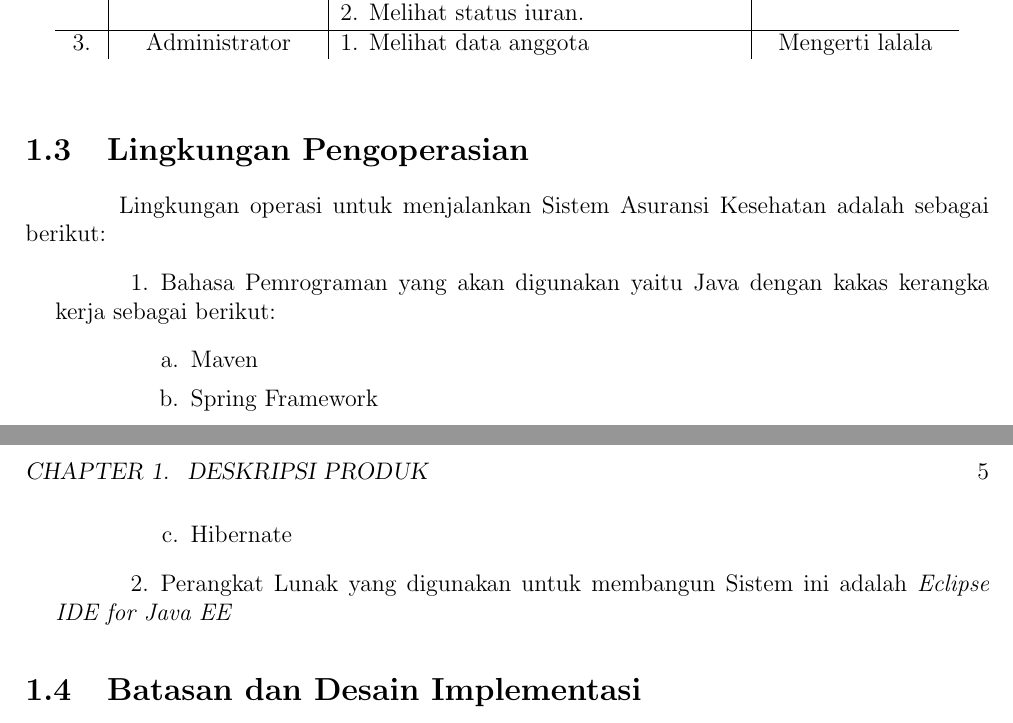
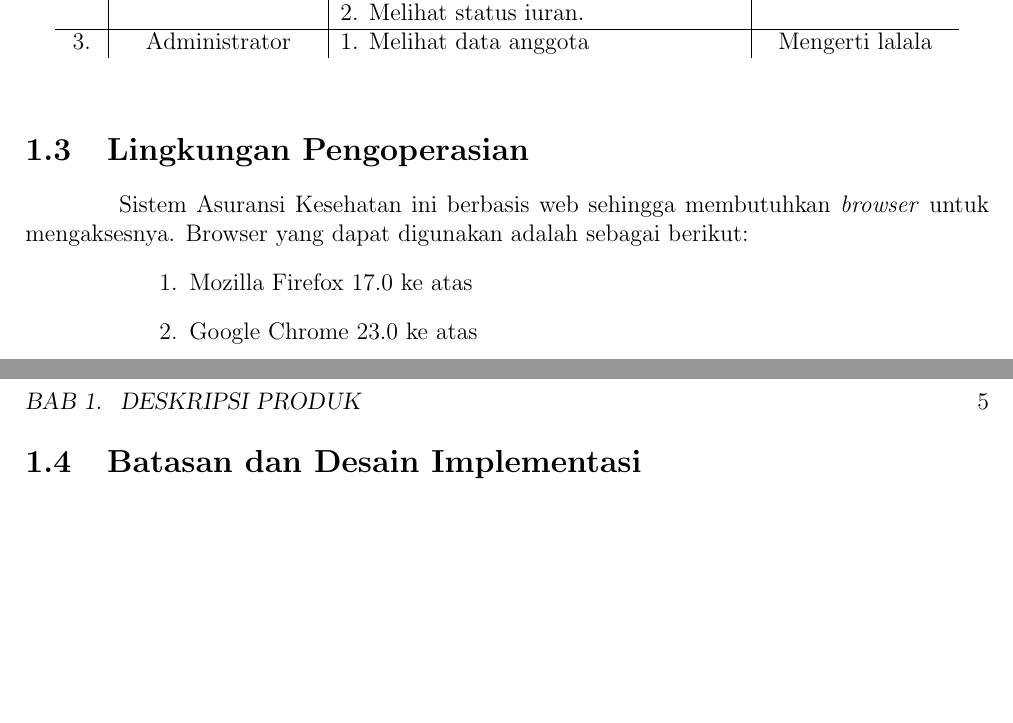
Before and after one commit to natsumiaya/proposal_pbkk, a LaTeX book (proposal_fp.tex, which reads lingkungan_pengoperasian.tex): two parts of pages 4 and 5 of 6, joined at a grey line, cut so that both start at the same text, the shorter picture padded with empty space. Compiled offline with pdfLaTeX.

Commit message:
fixed lingkungan pengoperasian

```diff
--- a/lingkungan_pengoperasian.tex
+++ b/lingkungan_pengoperasian.tex
@@ -1,10 +1,5 @@
-Lingkungan operasi untuk menjalankan Sistem Asuransi Kesehatan adalah sebagai berikut:
-\begin{enumerate}[1.]
-	\item Bahasa Pemrograman yang akan digunakan yaitu Java dengan kakas kerangka kerja sebagai berikut:
-	\begin{enumerate}[a.]
-		\item Maven
-		\item Spring Framework
-		\item Hibernate
-	\end{enumerate}
-	\item Perangkat Lunak yang digunakan untuk membangun Sistem ini adalah \textit{Eclipse IDE for Java EE}
+Sistem Asuransi Kesehatan ini berbasis web sehingga membutuhkan \textit{browser} untuk mengaksesnya. Browser yang dapat digunakan adalah sebagai berikut:
+\begin{enumerate}
+	\item Mozilla Firefox 17.0 ke atas
+	\item Google Chrome 23.0 ke atas
 \end{enumerate}
--- a/proposal_fp.tex
+++ b/proposal_fp.tex
@@ -6,11 +6,13 @@
 \usepackage{anyfontsize}
 \usepackage{wrapfig}
 \usepackage{enumerate,letltxmacro}
+\usepackage[english]{babel}
 \LetLtxMacro\itemold\item
 \graphicspath{{images/}}
 
 \setlength{\parindent}{4em}
 \renewcommand{\item}{\itemindent4.5em\itemold}
+\addto\captionsenglish{\renewcommand{\chaptername}{Bab}}
 
 \begin{document}
 	\begin{center}
```
Also changed, not shown: asumsi_ketergantungan.tex (added), proposal_fp.pdf, proposal_fp.tex (1 more changed lines), 5 other files.
